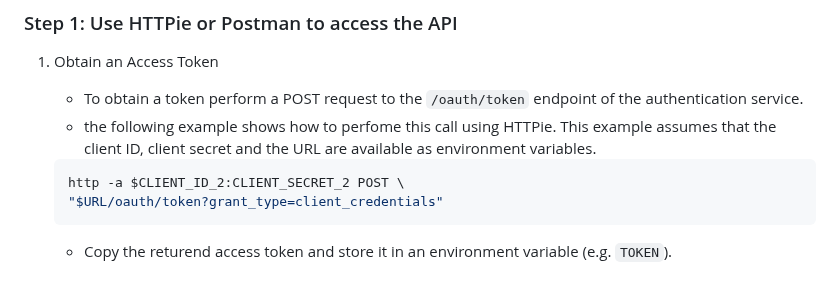
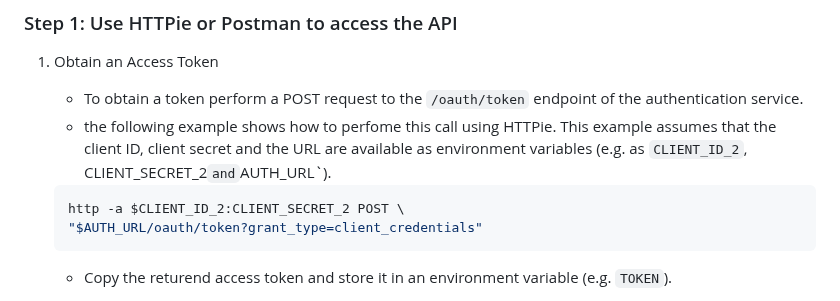
Before and after one commit to ceedee666/systems-integration, a Markdown page: lab/connect-to-integration-suit.md, the part around the change. Drawn GitHub-style.

````diff
--- a/lab/connect-to-integration-suit.md
+++ b/lab/connect-to-integration-suit.md
@@ -113,11 +113,11 @@ In order to access the API of the ERP system a service key is needed for the
      endpoint of the authentication service.
    - the following example shows how to perfome this call using HTTPie. This
      example assumes that the client ID, client secret and the URL are available
-     as environment variables.
+     as environment variables (e.g. as `CLIENT_ID_2`, CLIENT_SECRET_2` and `AUTH_URL`).
 
    ```bash
    http -a $CLIENT_ID_2:CLIENT_SECRET_2 POST \
-   "$URL/oauth/token?grant_type=client_credentials"
+   "$AUTH_URL/oauth/token?grant_type=client_credentials"
    ```
 
    - Copy the returend access token and store it in an environment variable
````
